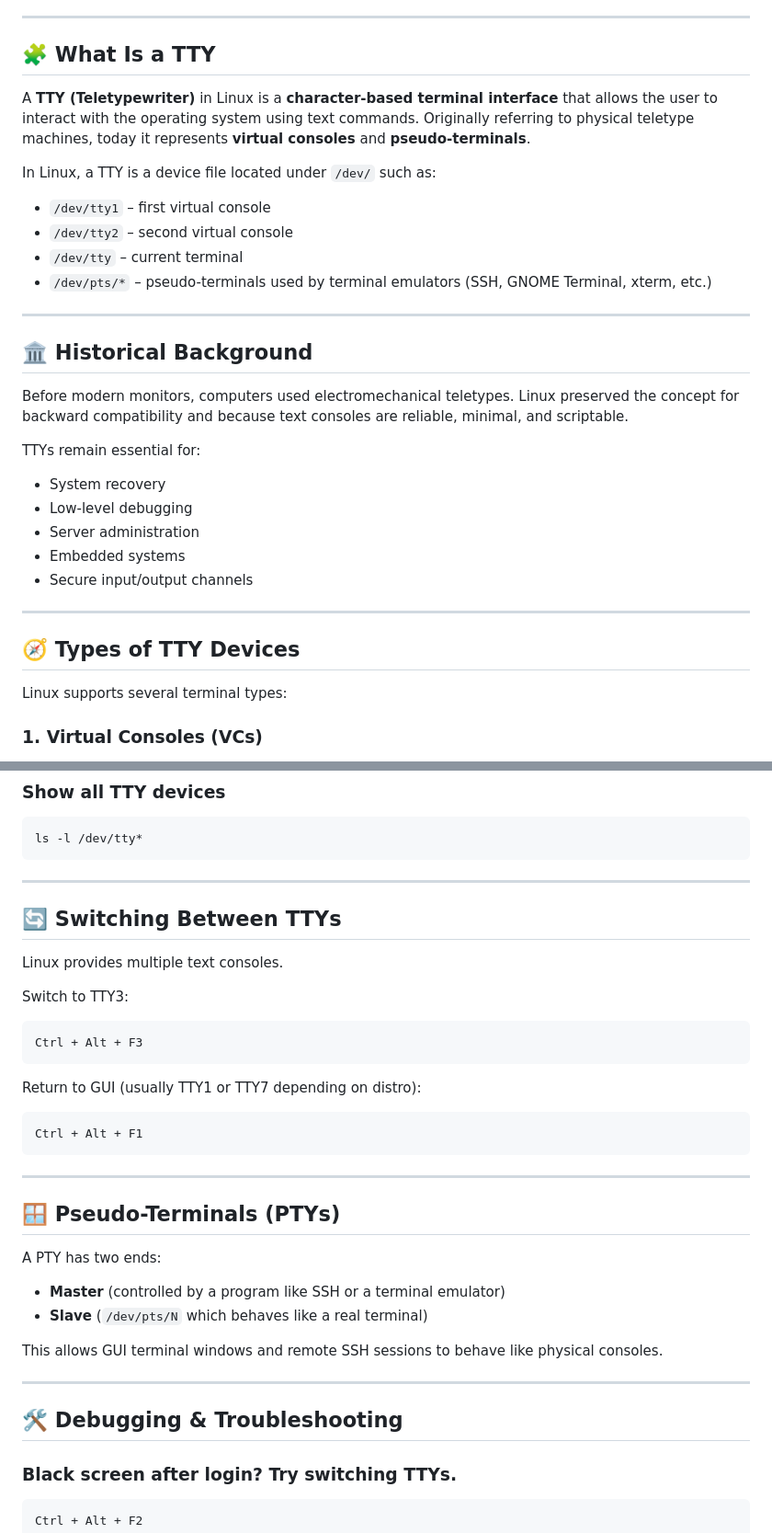
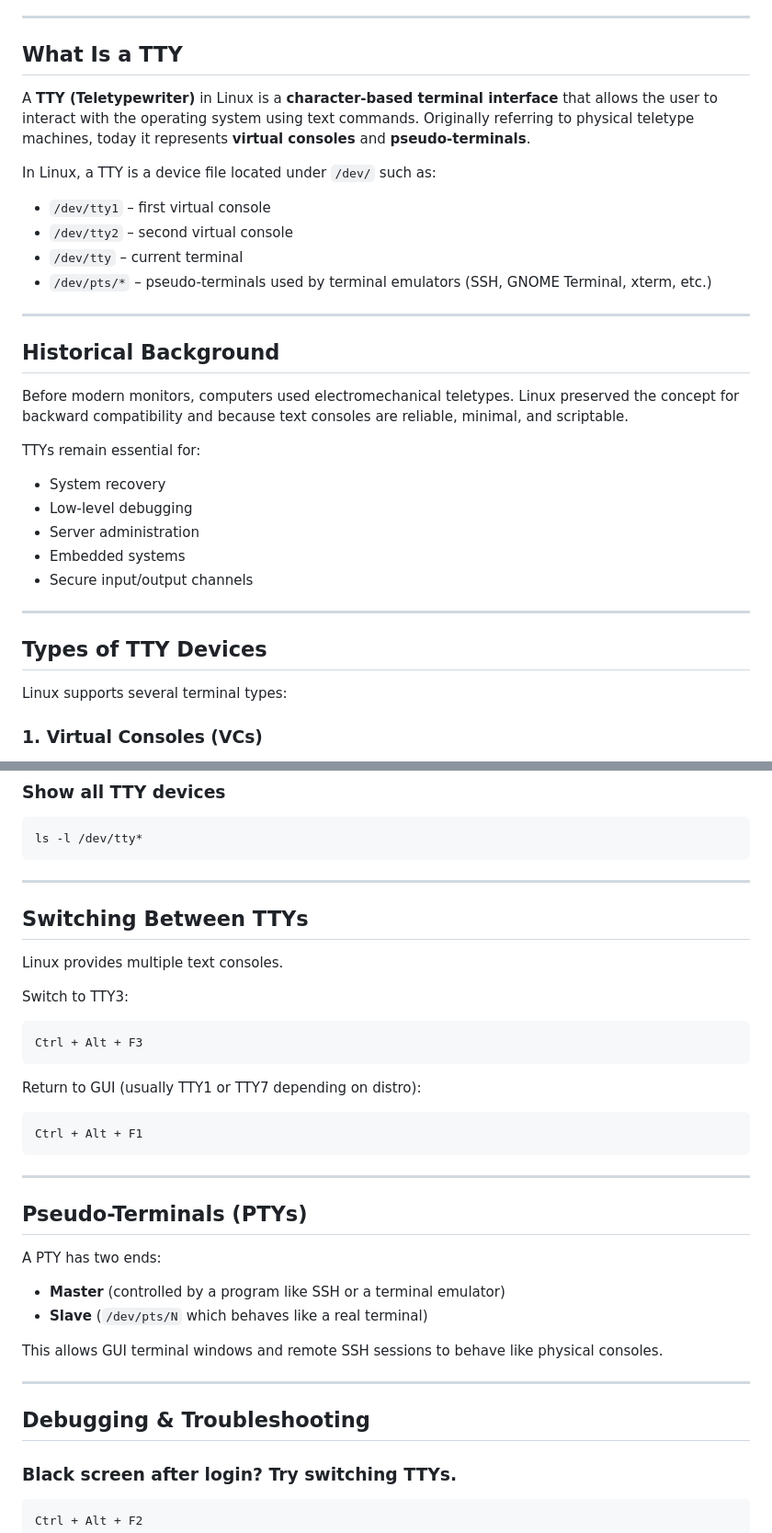
Before and after one commit to nu11secur1ty/Linux_Deployment_Administration_Hacks-Programing, a Markdown page: TTY/README.MD, 2 parts joined by grey strips. Shown at 92% size. Drawn GitHub-style.

```diff
--- a/TTY/README.MD
+++ b/TTY/README.MD
@@ -22,7 +22,9 @@ This README provides a **professional and comprehensive explanation of TTY in Li
 
 ---
 
-## 🧩 What Is a TTY
+<a id="what-is-a-tty"></a>
+
+## What Is a TTY
 
 A **TTY (Teletypewriter)** in Linux is a **character-based terminal interface** that allows the user to interact with the operating system using text commands. Originally referring to physical teletype machines, today it represents **virtual consoles** and **pseudo-terminals**.
 
@@ -35,7 +37,9 @@ In Linux, a TTY is a device file located under `/dev/` such as:
 
 ---
 
-## 🏛 Historical Background
+<a id="historical-background"></a>
+
+## Historical Background
 
 Before modern monitors, computers used electromechanical teletypes. Linux preserved the concept for backward compatibility and because text consoles are reliable, minimal, and scriptable.
 
@@ -49,7 +53,9 @@ TTYs remain essential for:
 
 ---
 
-## 🧭 Types of TTY Devices
+<a id="types-of-tty-devices"></a>
+
+## Types of TTY Devices
 
 Linux supports several terminal types:
 
@@ -124,7 +134,9 @@ ls -l /dev/tty*
 
 ---
 
-## 🔄 Switching Between TTYs
+<a id="switching-between-ttys"></a>
+
+## Switching Between TTYs
 
 Linux provides multiple text consoles.
 
@@ -142,7 +154,9 @@ Ctrl + Alt + F1
 
 ---
 
-## 🪟 Pseudo-Terminals (PTYs)
+<a id="pseudo-terminals-ptys"></a>
+
+## Pseudo-Terminals (PTYs)
 
 A PTY has two ends:
 
@@ -153,7 +167,9 @@ This allows GUI terminal windows and remote SSH sessions to behave like physical
 
 ---
 
-## 🛠 Debugging & Troubleshooting
+<a id="debugging--troubleshooting"></a>
+
+## Debugging & Troubleshooting
 
 ### Black screen after login? Try switching TTYs.
 
```
Also changed, not shown: other parts of TTY/README.MD (+15 -5 lines).
